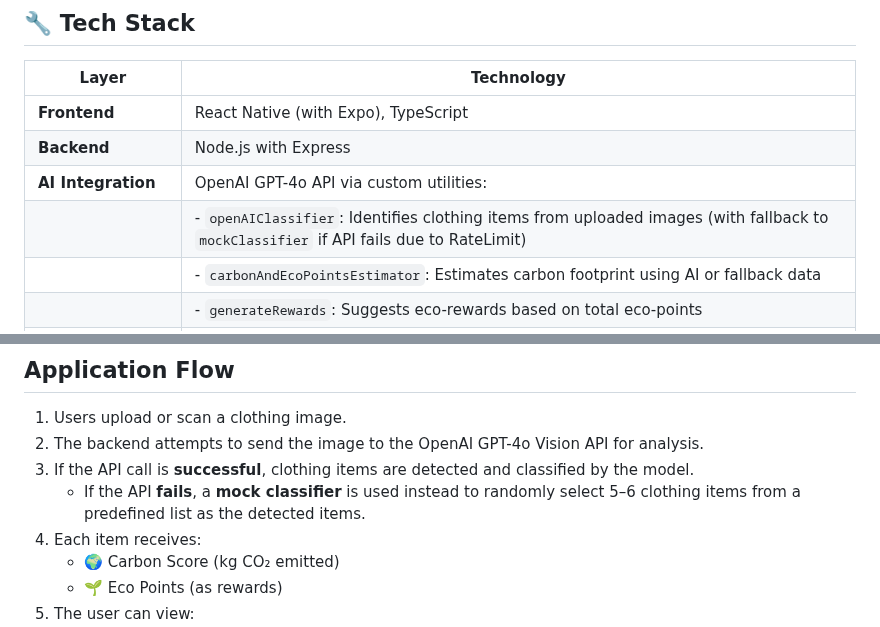
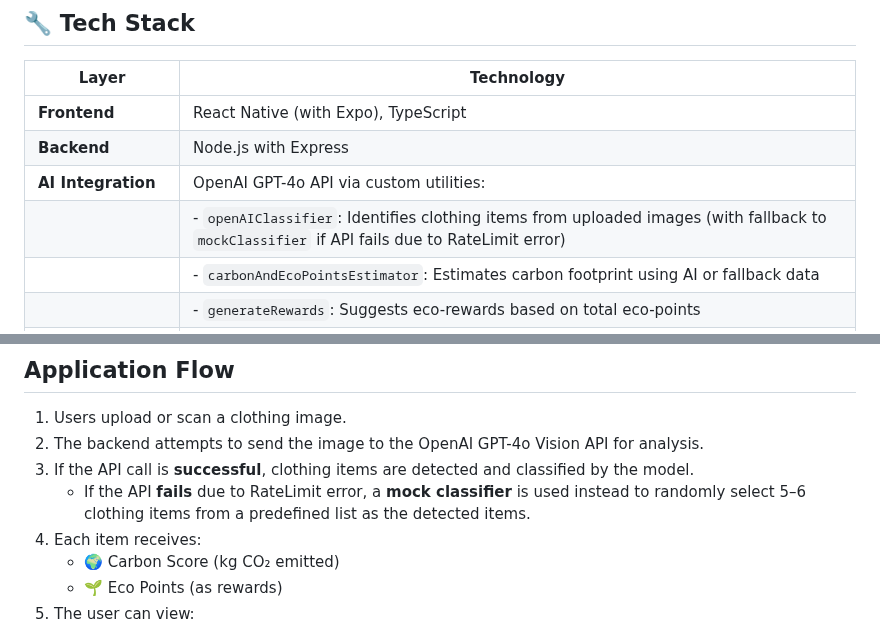
Before and after one commit to Md-Mursaleen/EcoScan-app, a Markdown page: README.md, 2 parts joined by grey strips. GitHub-like rendering.

```diff
--- a/README.md
+++ b/README.md
@@ -9,7 +9,7 @@ EcoScan is a mobile application ddesigned to help users understand the environme
 | **Frontend**           | React Native (with Expo), TypeScript                                                                                 |
 | **Backend**            | Node.js with Express                                                                                                 |
 | **AI Integration**     | OpenAI GPT-4o API via custom utilities:                                                                              |
-|                        | - `openAIClassifier`: Identifies clothing items from uploaded images (with fallback to `mockClassifier` if API fails due to RateLimit) |
+|                        | - `openAIClassifier`: Identifies clothing items from uploaded images (with fallback to `mockClassifier` if API fails due to RateLimit error) |
 |                        | - `carbonAndEcoPointsEstimator`: Estimates carbon footprint using AI or fallback data                                |
 |                        | - `generateRewards`: Suggests eco-rewards based on total eco-points                                                  |
 | **Frontend Libraries** | Axios, React Navigation, Lottie, React Native Pie Chart, Expo Image Picker, Expo File System, React Native Progress  |
@@ -104,7 +104,7 @@ OPENAI_API_KEY=your_openai_api_key
 1. Users upload or scan a clothing image.
 2. The backend attempts to send the image to the OpenAI GPT-4o Vision API for analysis.
 3. If the API call is **successful**, clothing items are detected and classified by the model.
-   - If the API **fails**, a **mock classifier** is used instead to randomly select 5–6 clothing items from a predefined list as the detected items.
+   - If the API **fails** due to RateLimit error, a **mock classifier** is used instead to randomly select 5–6 clothing items from a predefined list as the detected items.
 4. Each item receives:
    - 🌍 Carbon Score (kg CO₂ emitted)
    - 🌱 Eco Points (as rewards)
```
